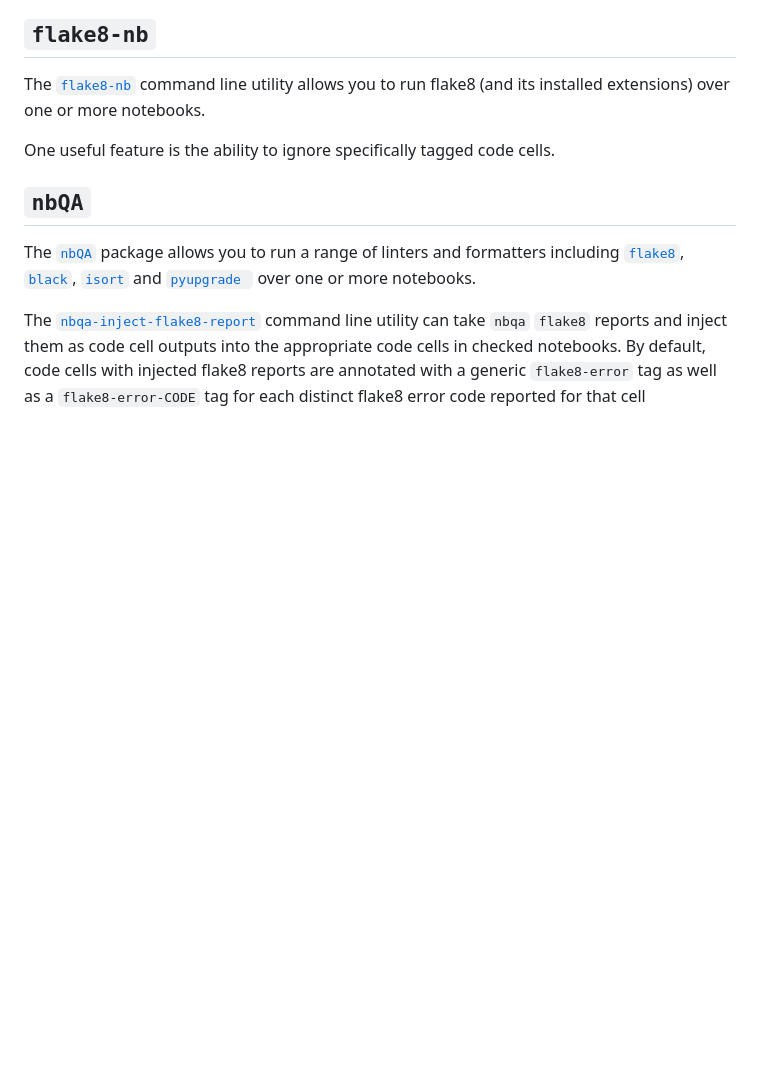
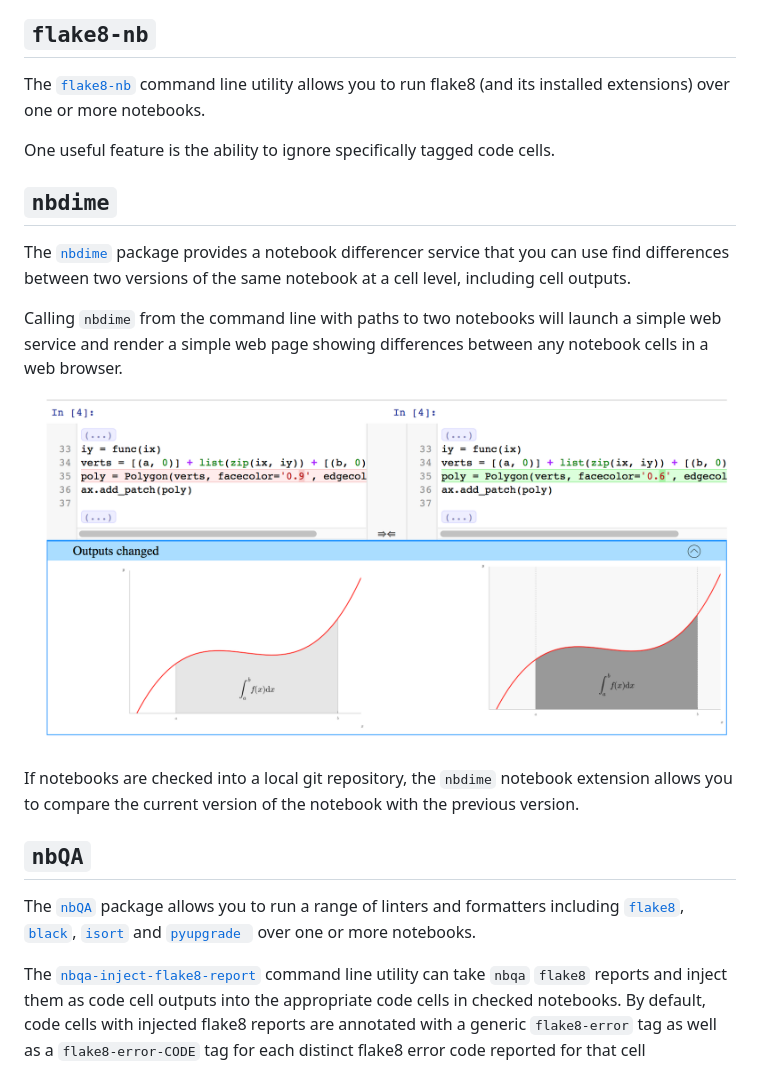
Before and after one commit to OpenComputingLab/OpenJALE, a Markdown page: example.md, the part around the change. Rendered like a GitHub page; pictures changed too: images/nbdiff-web.png (added); blank space fills up the shorter version.

Commit message:
Add nbdiff

```diff
--- a/example.md
+++ b/example.md
@@ -635,6 +635,16 @@ The [`flake8-nb`](https://github.com/s-weigand/flake8-nb) command line utility a
 
 One useful feature is the ability to ignore specifically tagged code cells.
 
+## `nbdime`
+
+The [`nbdime`](https://nbdime.readthedocs.io/en/latest/) package provides a notebook differencer service that you can use find differences between two versions of the same notebook at a cell level, including cell outputs.
+
+Calling `nbdime` from the command line with paths to two notebooks will launch a simple web service and render a simple web page showing differences between any notebook cells in a web browser.
+
+![](images/nbdiff-web.png)
+
+If notebooks are checked into a local git repository, the `nbdime` notebook extension allows you to compare the current version of the notebook with the previous version.
+
 ## `nbQA`
 
 The [`nbQA`](https://github.com/nbQA-dev/nbQA) package allows you to run a range of linters and formatters including [`flake8`](https://flake8.pycqa.org/en/latest/), [`black`](https://black.readthedocs.io/en/stable/index.html), [`isort`](https://pycqa.github.io/isort/) and [`pyupgrade `](https://github.com/asottile/pyupgrade) over one or more notebooks.
```
